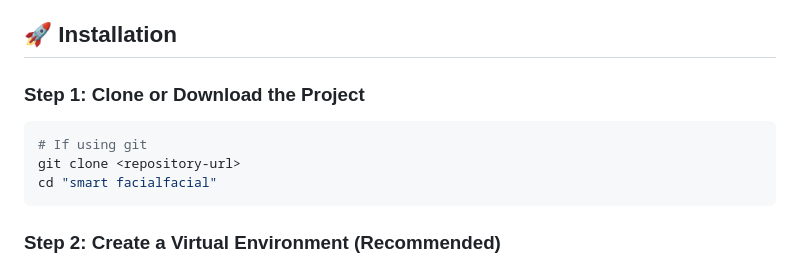
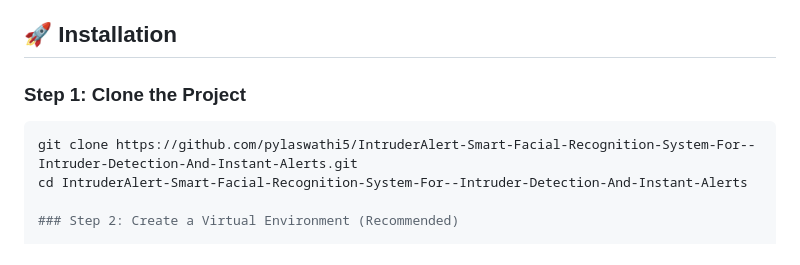
Before and after one commit to pylaswathi5/IntruderAlert-Smart-Facial-Recognition-System-For--Intruder-Detection-And-Instant-Alerts, a Markdown page: README.md, the part around the change. Rendered like a GitHub page.

Commit message:
Update README installation instructions

````diff
--- a/README.md
+++ b/README.md
@@ -36,13 +36,11 @@ A comprehensive web-based facial recognition system for detecting authorized use
 
 ## 🚀 Installation
 
-### Step 1: Clone or Download the Project
+### Step 1: Clone the Project
 
 ```bash
-# If using git
-git clone <repository-url>
-cd "smart facialfacial"
-```
+git clone https://github.com/pylaswathi5/IntruderAlert-Smart-Facial-Recognition-System-For--Intruder-Detection-And-Instant-Alerts.git
+cd IntruderAlert-Smart-Facial-Recognition-System-For--Intruder-Detection-And-Instant-Alerts
 
 ### Step 2: Create a Virtual Environment (Recommended)
 
````
